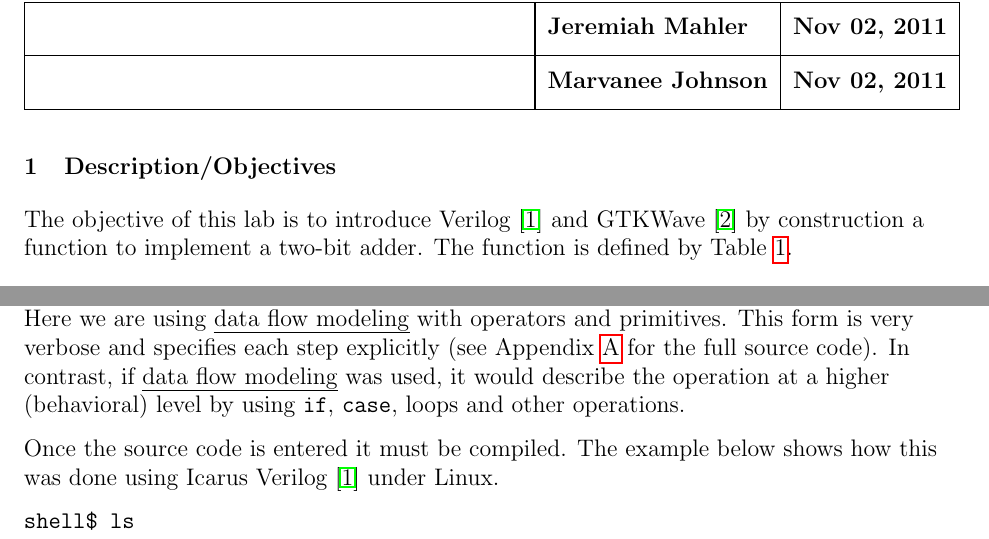
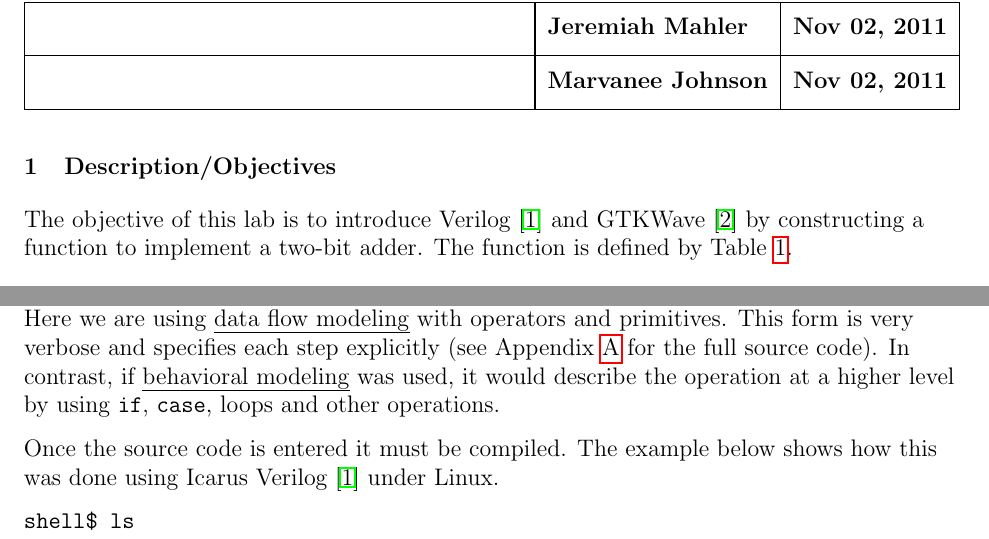
Before and after one commit to jmahler/EECE-144-labs, a LaTeX document (lab9/main.tex): two parts of pages 1 and 3 of 6, joined at a grey line, cut so that both start at the same text. Compiled offline with pdfLaTeX.

Commit message:
fixed some typos in lab 9

```diff
--- a/lab9/main.tex
+++ b/lab9/main.tex
@@ -67,7 +67,7 @@ Signature & Printed Name & Date \\
 \section{Description/Objectives}
 
 The objective of this lab is to introduce Verilog \cite{VERILOG}
-and GTKWave \cite{GTKWAVE} by construction a function to implement
+and GTKWave \cite{GTKWAVE} by constructing a function to implement
 a two-bit adder.  The function is defined by Table \ref{tbl:tt}.
 
 \begin{table}[hbp]
@@ -184,8 +184,8 @@ Here we are using \emph{data flow modeling} with operators and
 primitives.
 This form is very verbose and specifies each step explicitly
 (see Appendix \ref{sec:source} for the full source code).
-In contrast, if \emph{data flow modeling} was used, it would
-describe the operation at a higher (behavioral) level by using
+In contrast, if \emph{behavioral modeling} was used, it would
+describe the operation at a higher level by using
 \verb+if+, \verb+case+, loops and other operations.
 
 Once the source code is entered it must be compiled.
```
Also changed, not shown: lab9/main.pdf.
